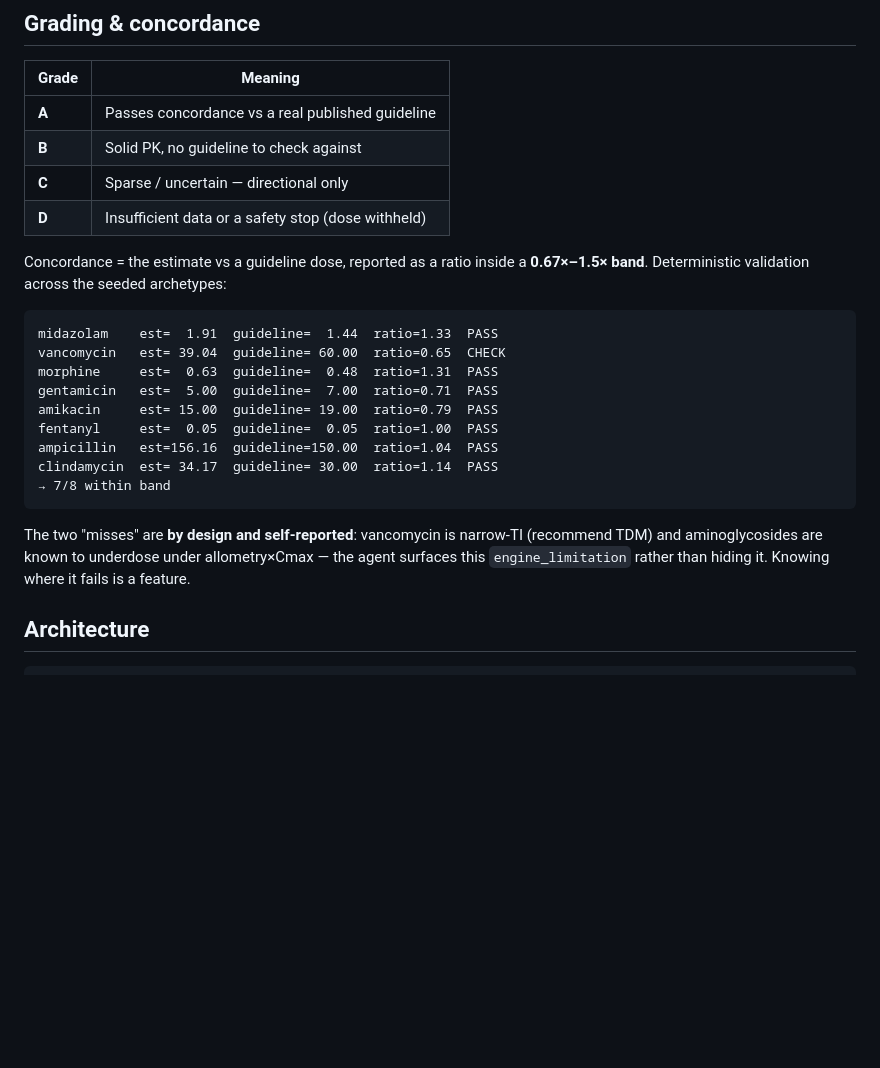
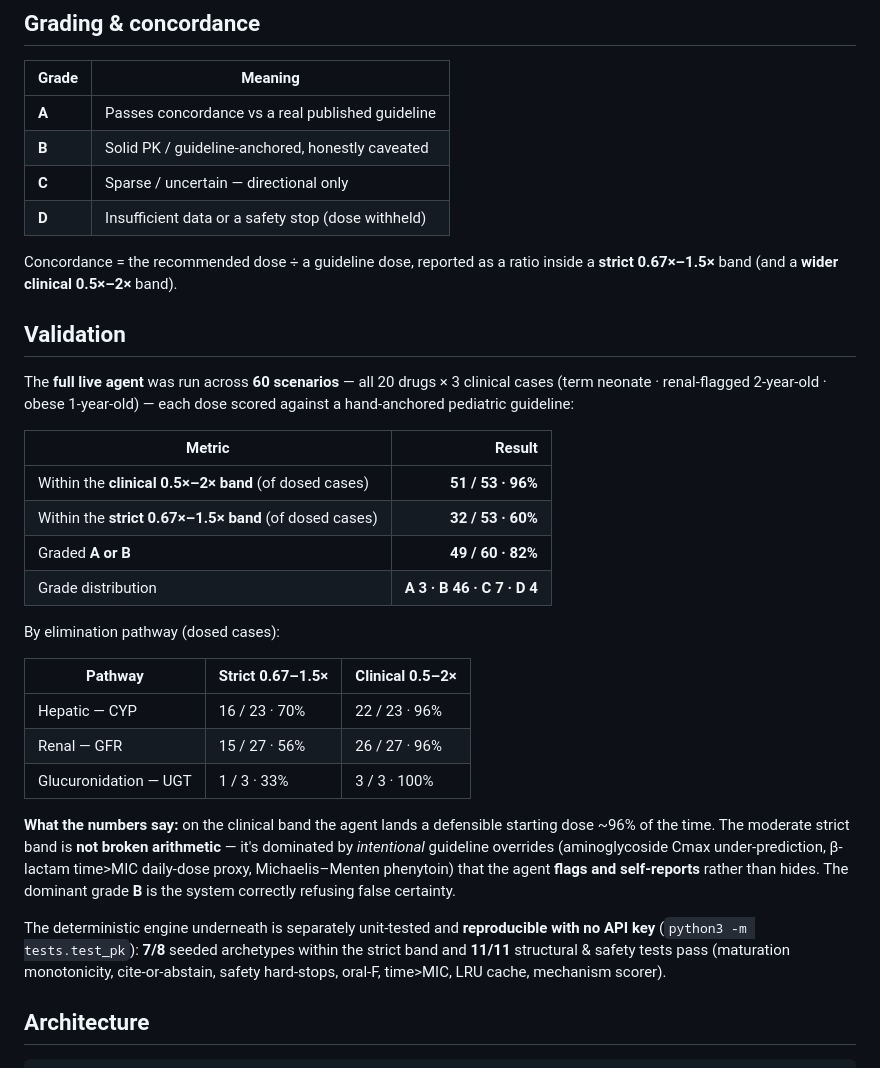
Before and after one commit to heyiamnotacoder/dosagecalc, a Markdown page: README.md, the part around the change. Drawn GitHub-style; blank space fills up the shorter version.

Commit message:
README: add full 60-scenario live-agent validation metrics
Lead the validation section with the real eval (20 drugs × 3 clinical
scenarios): 96% within the 0.5–2× clinical band, 60% strict, 82% graded A/B,
grade mix A3·B46·C7·D4, and a by-pathway breakdown — with the honest framing
that strict-band misses are intentional, self-reported guideline overrides.
Keep the reproducible deterministic engine tests (7/8, 11/11) as the no-key core.

Co-Authored-By: Claude Opus 4.8 <noreply@anthropic.com>
Claude-Session: https://claude.ai/code/session_01C9b41nazD3d28WQXh874aq

````diff
--- a/README.md
+++ b/README.md
@@ -80,28 +80,44 @@ safety warning.
 | Grade | Meaning |
 |-------|---------|
 | **A** | Passes concordance vs a real published guideline |
-| **B** | Solid PK, no guideline to check against |
+| **B** | Solid PK / guideline-anchored, honestly caveated |
 | **C** | Sparse / uncertain — directional only |
 | **D** | Insufficient data or a safety stop (dose withheld) |
 
-Concordance = the estimate vs a guideline dose, reported as a ratio inside a **0.67×–1.5× band**.
-Deterministic validation across the seeded archetypes:
+Concordance = the recommended dose ÷ a guideline dose, reported as a ratio inside a **strict 0.67×–1.5×**
+band (and a **wider clinical 0.5×–2×** band).
 
-```
-midazolam    est=  1.91  guideline=  1.44  ratio=1.33  PASS
-vancomycin   est= 39.04  guideline= 60.00  ratio=0.65  CHECK
-morphine     est=  0.63  guideline=  0.48  ratio=1.31  PASS
-gentamicin   est=  5.00  guideline=  7.00  ratio=0.71  PASS
-amikacin     est= 15.00  guideline= 19.00  ratio=0.79  PASS
-fentanyl     est=  0.05  guideline=  0.05  ratio=1.00  PASS
-ampicillin   est=156.16  guideline=150.00  ratio=1.04  PASS
-clindamycin  est= 34.17  guideline= 30.00  ratio=1.14  PASS
-→ 7/8 within band
-```
+## Validation
 
-The two "misses" are **by design and self-reported**: vancomycin is narrow-TI (recommend TDM) and
-aminoglycosides are known to underdose under allometry×Cmax — the agent surfaces this `engine_limitation`
-rather than hiding it. Knowing where it fails is a feature.
+The **full live agent** was run across **60 scenarios** — all 20 drugs × 3 clinical cases
+(term neonate · renal-flagged 2-year-old · obese 1-year-old) — each dose scored against a hand-anchored
+pediatric guideline:
+
+| Metric | Result |
+|--------|-------:|
+| Within the **clinical 0.5×–2× band** (of dosed cases) | **51 / 53 · 96%** |
+| Within the **strict 0.67×–1.5× band** (of dosed cases) | **32 / 53 · 60%** |
+| Graded **A or B** | **49 / 60 · 82%** |
+| Grade distribution | **A 3 · B 46 · C 7 · D 4** |
+
+By elimination pathway (dosed cases):
+
+| Pathway | Strict 0.67–1.5× | Clinical 0.5–2× |
+|---------|------------------|-----------------|
+| Hepatic — CYP | 16 / 23 · 70% | 22 / 23 · 96% |
+| Renal — GFR | 15 / 27 · 56% | 26 / 27 · 96% |
+| Glucuronidation — UGT | 1 / 3 · 33% | 3 / 3 · 100% |
+
+**What the numbers say:** on the clinical band the agent lands a defensible starting dose ~96% of the time.
+The moderate strict band is **not broken arithmetic** — it's dominated by *intentional* guideline overrides
+(aminoglycoside Cmax under-prediction, β-lactam time>MIC daily-dose proxy, Michaelis–Menten phenytoin) that
+the agent **flags and self-reports** rather than hides. The dominant grade **B** is the system correctly
+refusing false certainty.
+
+The deterministic engine underneath is separately unit-tested and **reproducible with no API key**
+(`python3 -m tests.test_pk`): **7/8** seeded archetypes within the strict band and **11/11** structural &
+safety tests pass (maturation monotonicity, cite-or-abstain, safety hard-stops, oral-F, time>MIC, LRU cache,
+mechanism scorer).
 
 ## Architecture
 
````
